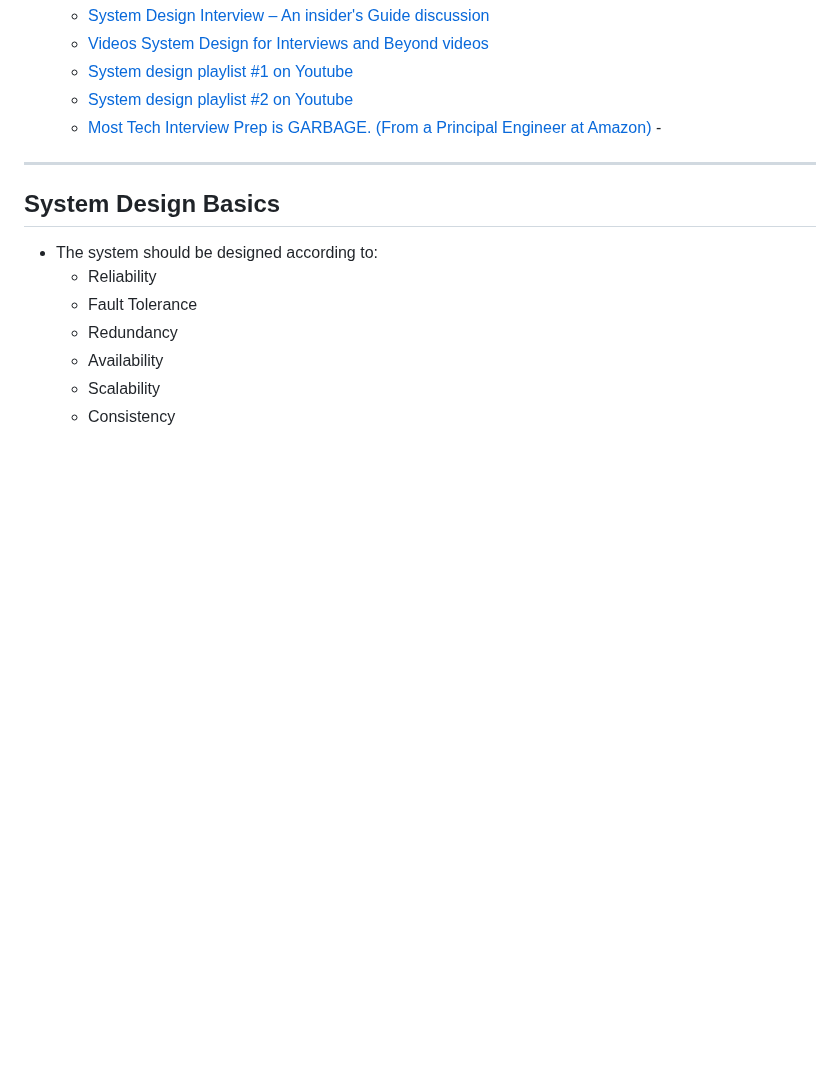
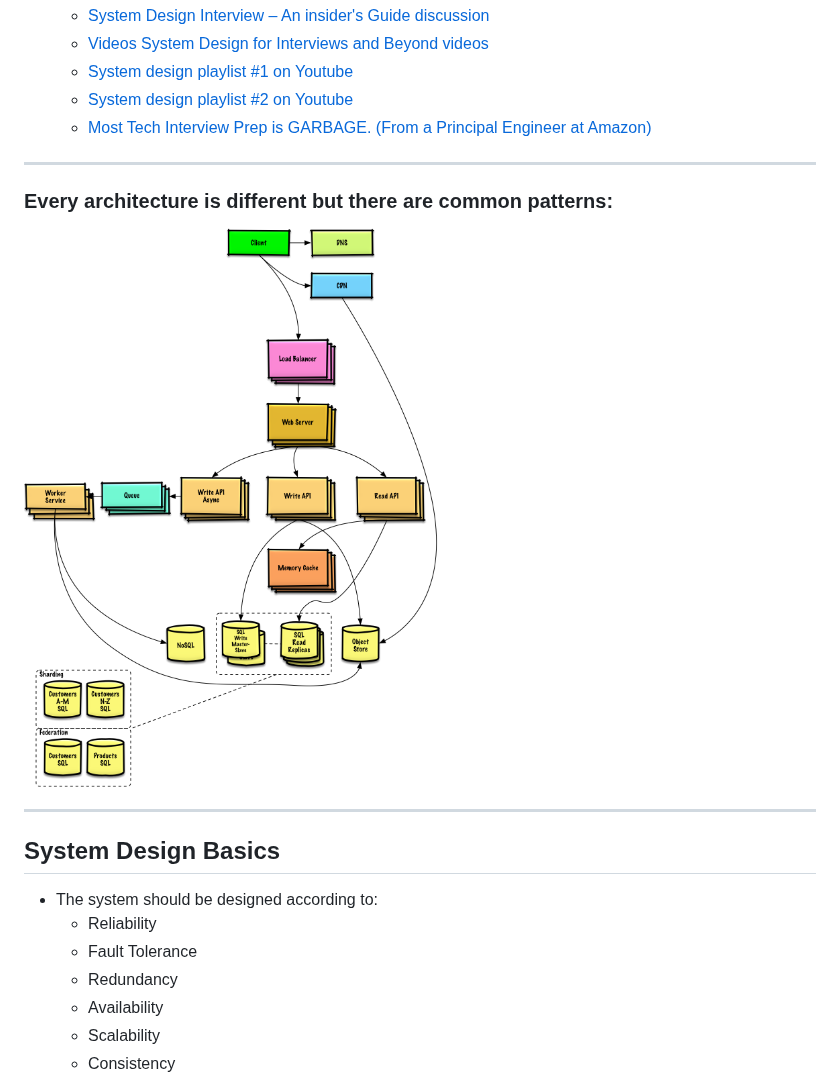
Before and after one commit to linnykoleh/awesome-system-design, a Markdown page: README.MD, the part around the change. Drawn GitHub-style; pictures changed too: images/common.png (added); blank space fills up the shorter version.

Commit message:
added common pattern

```diff
--- a/README.MD
+++ b/README.MD
@@ -26,9 +26,13 @@
   - [Videos System Design for Interviews and Beyond videos](https://www.youtube.com/c/SystemDesignInterview/videos)
   - [System design playlist #1 on Youtube](https://www.youtube.com/playlist?list=PLMCXHnjXnTnvo6alSjVkgxV-VH6EPyvoX)
   - [System design playlist #2 on Youtube](https://www.youtube.com/playlist?list=PLrtCHHeadkHp92TyPt1Fj452_VGLipJnL)
-  - [Most Tech Interview Prep is GARBAGE. (From a Principal Engineer at Amazon)](https://www.youtube.com/watch?v=0Z9RW_hhUT4&ab_channel=ALifeEngineered) -
-
-
+  - [Most Tech Interview Prep is GARBAGE. (From a Principal Engineer at Amazon)](https://www.youtube.com/watch?v=0Z9RW_hhUT4&ab_channel=ALifeEngineered)
+
+---
+
+### Every architecture is different but there are common patterns:
+
+![common.png](images/common.png)
 
 ---
 
```
